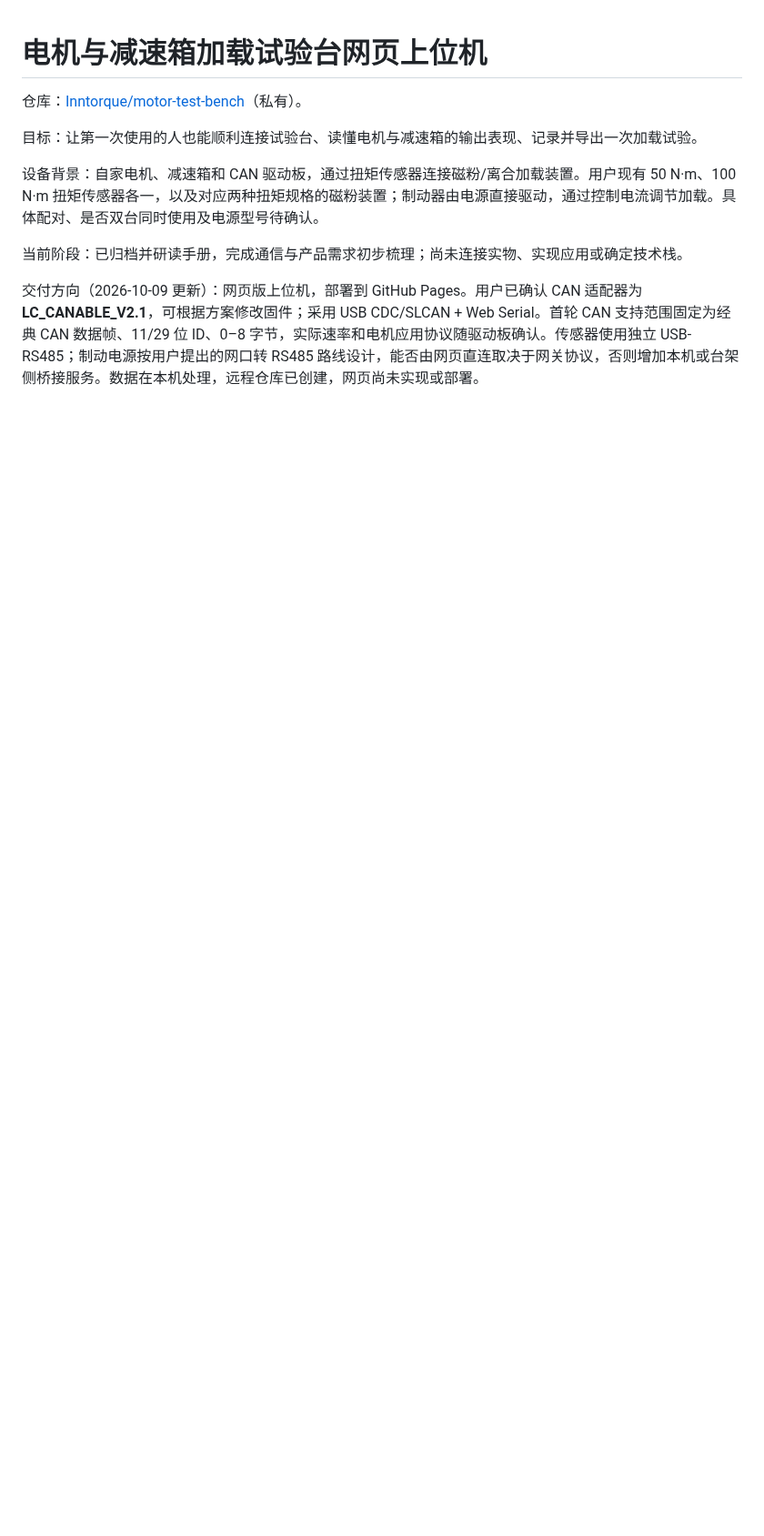
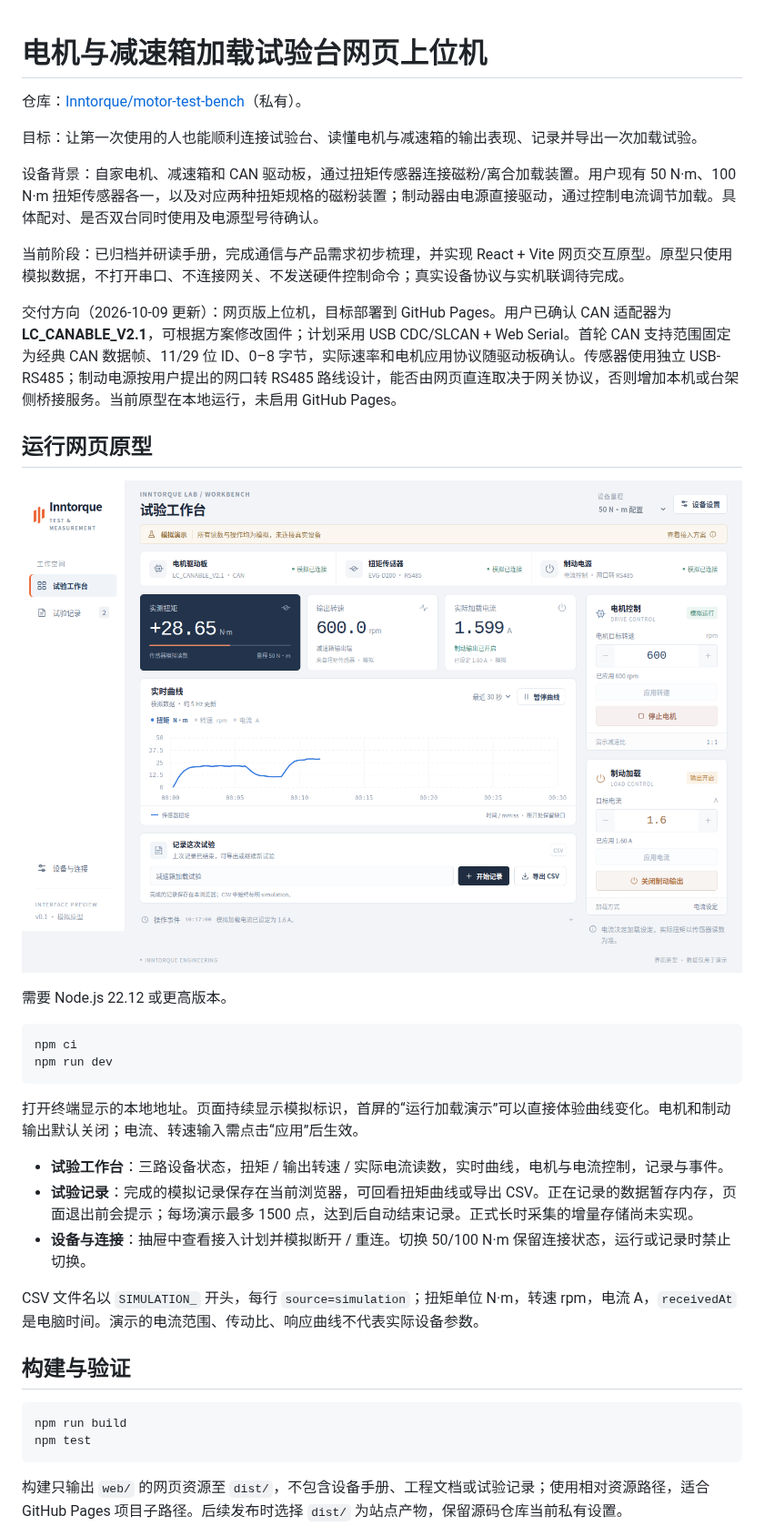
Before and after one commit to Inntorque/motor-test-bench, a Markdown page: README.md, the part around one of its changes. Shown at 91% size. Rendered like a GitHub page; pictures changed too: docs/images/workbench-preview.png (added); blank space fills up the shorter version.

Commit message:
feat: add interactive test bench layout prototype

````diff
--- a/README.md
+++ b/README.md
@@ -6,6 +6,35 @@
 
 设备背景：自家电机、减速箱和 CAN 驱动板，通过扭矩传感器连接磁粉/离合加载装置。用户现有 50 N·m、100 N·m 扭矩传感器各一，以及对应两种扭矩规格的磁粉装置；制动器由电源直接驱动，通过控制电流调节加载。具体配对、是否双台同时使用及电源型号待确认。
 
-当前阶段：已归档并研读手册，完成通信与产品需求初步梳理；尚未连接实物、实现应用或确定技术栈。
+当前阶段：已归档并研读手册，完成通信与产品需求初步梳理，并实现 React + Vite 网页交互原型。原型只使用模拟数据，不打开串口、不连接网关、不发送硬件控制命令；真实设备协议与实机联调待完成。
 
-交付方向（2026-10-09 更新）：网页版上位机，部署到 GitHub Pages。用户已确认 CAN 适配器为 **LC_CANABLE_V2.1**，可根据方案修改固件；采用 USB CDC/SLCAN + Web Serial。首轮 CAN 支持范围固定为经典 CAN 数据帧、11/29 位 ID、0–8 字节，实际速率和电机应用协议随驱动板确认。传感器使用独立 USB-RS485；制动电源按用户提出的网口转 RS485 路线设计，能否由网页直连取决于网关协议，否则增加本机或台架侧桥接服务。数据在本机处理，远程仓库已创建，网页尚未实现或部署。
+交付方向（2026-10-09 更新）：网页版上位机，目标部署到 GitHub Pages。用户已确认 CAN 适配器为 **LC_CANABLE_V2.1**，可根据方案修改固件；计划采用 USB CDC/SLCAN + Web Serial。首轮 CAN 支持范围固定为经典 CAN 数据帧、11/29 位 ID、0–8 字节，实际速率和电机应用协议随驱动板确认。传感器使用独立 USB-RS485；制动电源按用户提出的网口转 RS485 路线设计，能否由网页直连取决于网关协议，否则增加本机或台架侧桥接服务。当前原型在本地运行，未启用 GitHub Pages。
+
+## 运行网页原型
+
+![模拟试验工作台布局](docs/images/workbench-preview.png)
+
+需要 Node.js 22.12 或更高版本。
+
+```sh
+npm ci
+npm run dev
+```
+
+打开终端显示的本地地址。页面持续显示模拟标识，首屏的“运行加载演示”可以直接体验曲线变化。电机和制动输出默认关闭；电流、转速输入需点击“应用”后生效。
+
+- **试验工作台**：三路设备状态，扭矩 / 输出转速 / 实际电流读数，实时曲线，电机与电流控制，记录与事件。
+- **试验记录**：完成的模拟记录保存在当前浏览器，可回看扭矩曲线或导出 CSV。正在记录的数据暂存内存，页面退出前会提示；每场演示最多 1500 点，达到后自动结束记录。正式长时采集的增量存储尚未实现。
+- **设备与连接**：抽屉中查看接入计划并模拟断开 / 重连。切换 50/100 N·m 保留连接状态，运行或记录时禁止切换。
+
+CSV 文件名以 `SIMULATION_` 开头，每行 `source=simulation`；扭矩单位 N·m，转速 rpm，电流 A，`receivedAt` 是电脑时间。演示的电流范围、传动比、响应曲线不代表实际设备参数。
+
+## 构建与验证
+
+```sh
+npm run build
+npm test
+```
+
+构建只输出 `web/` 的网页资源至 `dist/`，不包含设备手册、工程文档或试验记录；使用相对资源路径，适合 GitHub Pages 项目子路径。后续发布时选择 `dist/` 为站点产物，保留源码仓库当前私有设置。
+
````
Also changed, not shown: other parts of README.md (+12 -0 lines), docs/desktop-app-brief.md (+13 -2 lines), 10 other files.
